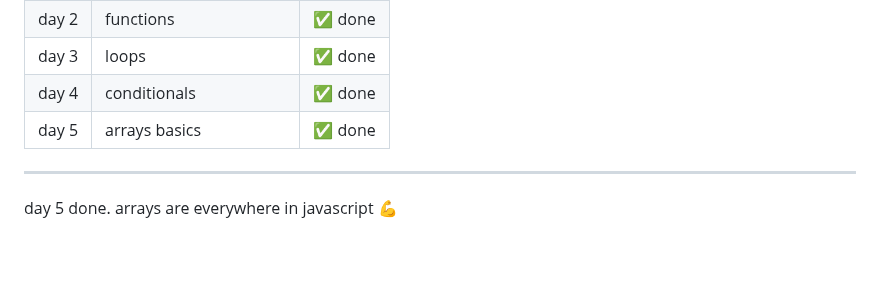
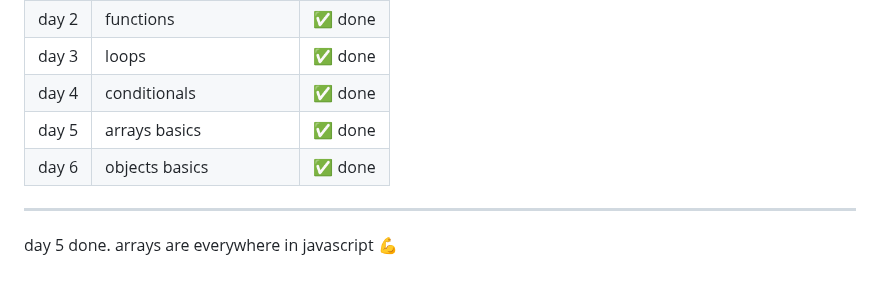
Before and after one commit to kiranmv002/js-from-zero, a Markdown page: README.md, the part around the change. GitHub-like rendering; blank space fills up the shorter version.

```diff
--- a/README.md
+++ b/README.md
@@ -86,6 +86,7 @@ file → `01-basics/objects-basics.js`
 | day 3 | loops                             | ✅ done |
 | day 4 | conditionals                      | ✅ done |
 | day 5 | arrays basics                     | ✅ done |
+| day 6 | objects basics                    | ✅ done |
 
 ---
 
```
